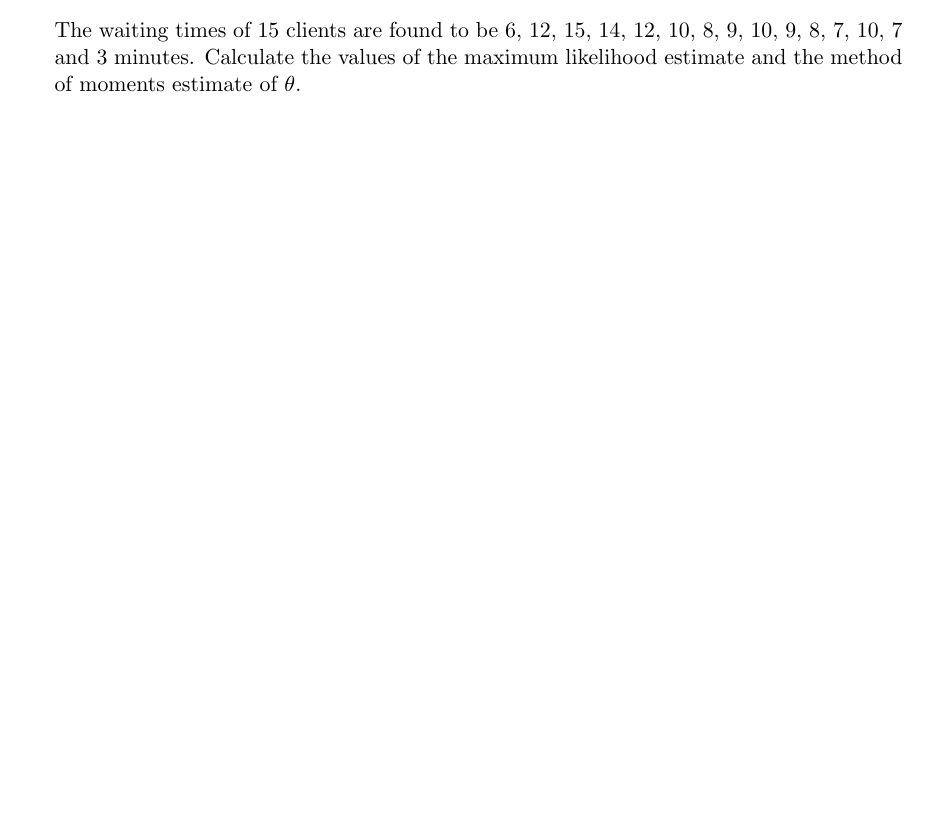
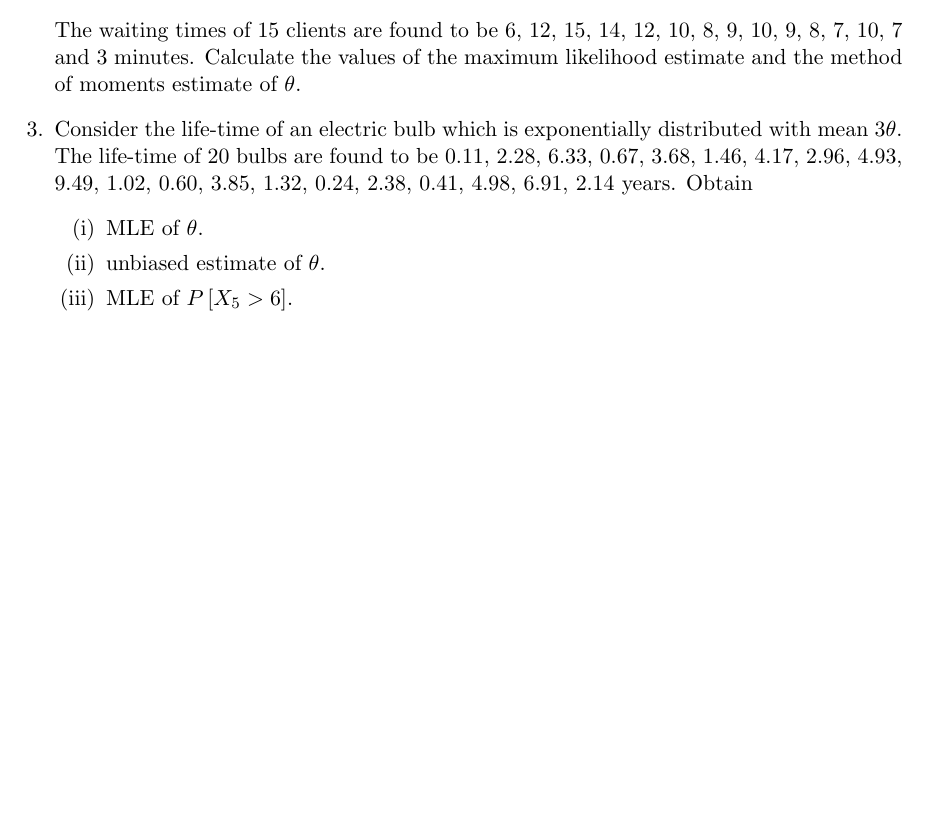
Before and after one commit to sakunisgithub/LaTeX, a LaTeX document (College Practical Sem 5/CC11 Practical/cc11_practical.tex): part of the page, cut so that both start at the same text, the shorter picture padded with empty space. Compiled offline with pdfLaTeX.

Commit message:
added problems

```diff
--- a/College Practical Sem 5/CC11 Practical/cc11_practical.tex
+++ b/College Practical Sem 5/CC11 Practical/cc11_practical.tex
@@ -42,5 +42,22 @@ Find the maximum likelihood estimate of $\theta$. Also find (with justification)
 	\end{align*}
 	The waiting times of 15 clients are found to be 6, 12, 15, 14, 12, 10, 8, 9, 10, 9, 8, 7, 10, 7 and 3 minutes.
 Calculate the values of the maximum likelihood estimate and the method of moments estimate of $\theta$.
+
+
+
+
+
+
+
+
+
+
+%03
+	\item Consider the life-time of an electric bulb which is exponentially distributed with mean $3\theta$. The life-time of 20 bulbs are found to be 0.11, 2.28, 6.33, 0.67, 3.68, 1.46, 4.17, 2.96, 4.93, 9.49, 1.02, 0.60, 3.85, 1.32, 0.24, 2.38, 0.41, 4.98, 6.91, 2.14 years. Obtain
+	\begin{enumerate}[(i)]
+		\item MLE of $\theta$.
+		\item unbiased estimate of $\theta$.
+		\item MLE of $P\left[ X_5 > 6 \right]$.
+	\end{enumerate}
 \end{enumerate}
 \end{document}
```
Also changed, not shown: College Practical Sem 5/CC11 Practical/cc11_practical.pdf, 3 other files.
